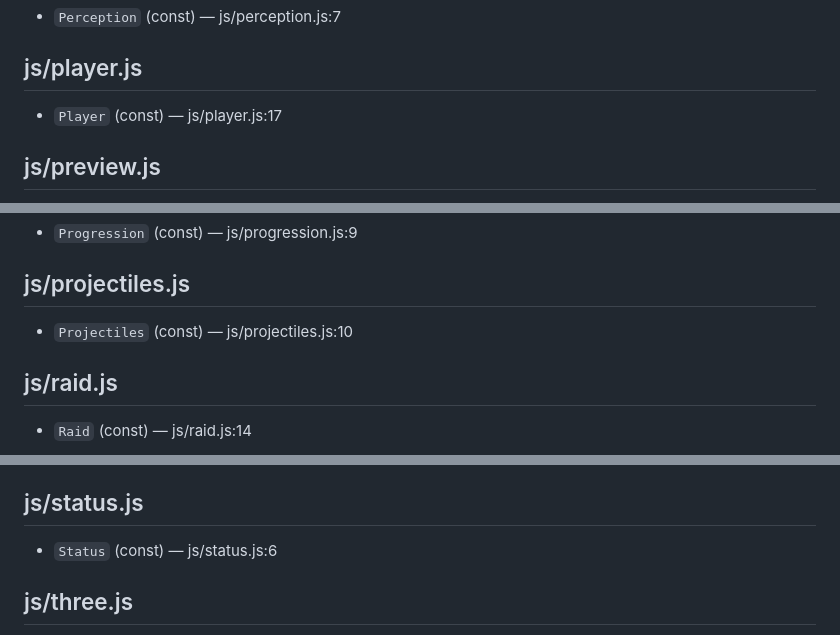
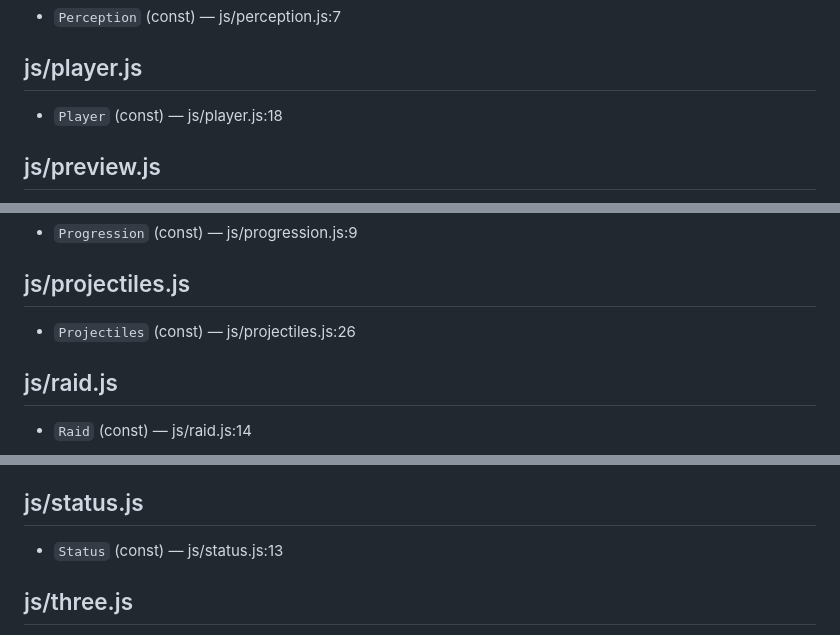
Before and after one commit to ggmoosie/lootnshoot, a Markdown page: CODEMAP.md, 3 parts joined by grey strips. GitHub-like rendering.

Commit message:
chore(codemap): regenerate from source [skip ci]

```diff
--- a/CODEMAP.md
+++ b/CODEMAP.md
@@ -77,7 +77,7 @@ _no top-level exports_
 
 ## js/player.js
 
-- `Player` (const) — js/player.js:17
+- `Player` (const) — js/player.js:18
 
 ## js/preview.js
 
@@ -89,7 +89,7 @@ _no top-level exports_
 
 ## js/projectiles.js
 
-- `Projectiles` (const) — js/projectiles.js:10
+- `Projectiles` (const) — js/projectiles.js:26
 
 ## js/raid.js
 
@@ -110,7 +110,7 @@ _no top-level exports_
 
 ## js/status.js
 
-- `Status` (const) — js/status.js:6
+- `Status` (const) — js/status.js:13
 
 ## js/three.js
 
```
